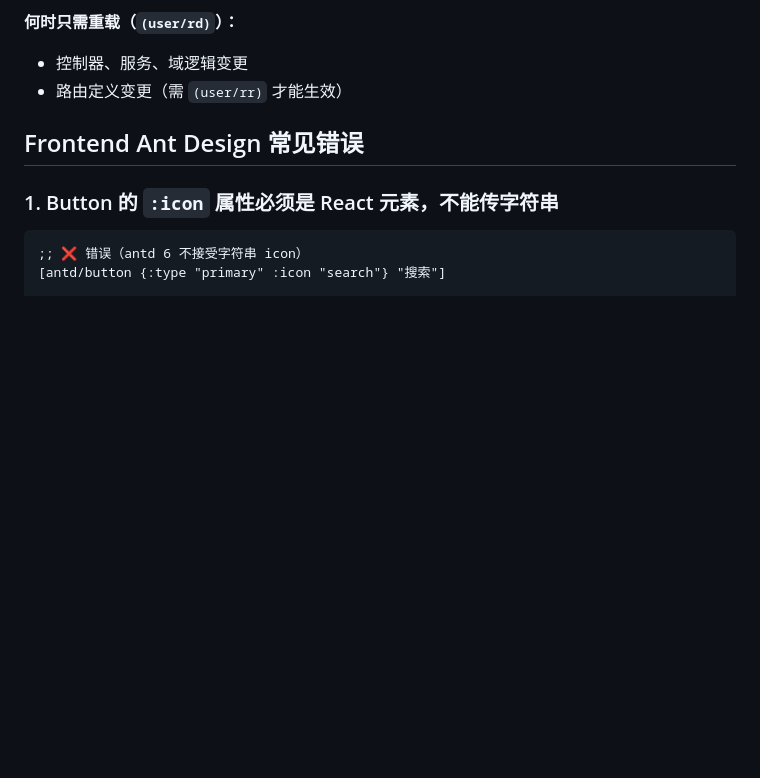
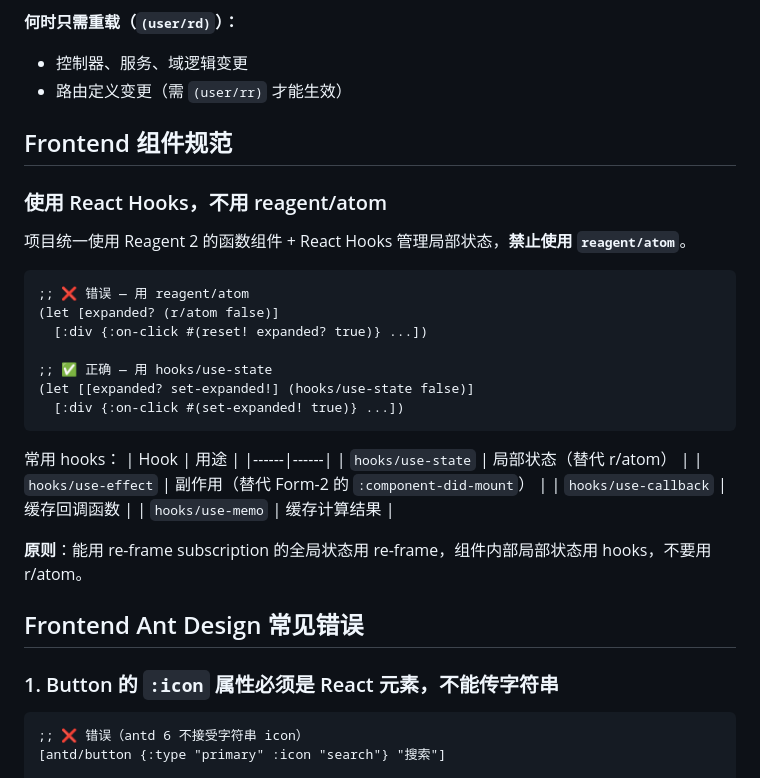
Before and after one commit to RedCreationTech/hc-pms, a Markdown page: AGENTS.md, the part around the change. Rendered like a GitHub page; blank space fills up the shorter version.

Commit message:
docs: AGENTS.md 添加前端组件规范 — 使用 hooks 不用 reagent/atom

````diff
--- a/AGENTS.md
+++ b/AGENTS.md
@@ -62,6 +62,32 @@ clj-nrepl-eval -p 7000 '(user/migrate)'     # 运行迁移
 **何时只需重载（`(user/rd)`）：**
 - 控制器、服务、域逻辑变更
 - 路由定义变更（需 `(user/rr)` 才能生效）
+
+## Frontend 组件规范
+
+### 使用 React Hooks，不用 reagent/atom
+
+项目统一使用 Reagent 2 的函数组件 + React Hooks 管理局部状态，**禁止使用 `reagent/atom`**。
+
+```clojure
+;; ❌ 错误 — 用 reagent/atom
+(let [expanded? (r/atom false)]
+  [:div {:on-click #(reset! expanded? true)} ...])
+
+;; ✅ 正确 — 用 hooks/use-state
+(let [[expanded? set-expanded!] (hooks/use-state false)]
+  [:div {:on-click #(set-expanded! true)} ...])
+```
+
+常用 hooks：
+| Hook | 用途 |
+|------|------|
+| `hooks/use-state` | 局部状态（替代 r/atom） |
+| `hooks/use-effect` | 副作用（替代 Form-2 的 `:component-did-mount`） |
+| `hooks/use-callback` | 缓存回调函数 |
+| `hooks/use-memo` | 缓存计算结果 |
+
+**原则**：能用 re-frame subscription 的全局状态用 re-frame，组件内部局部状态用 hooks，不要用 r/atom。
 
 ## Frontend Ant Design 常见错误
 
````
